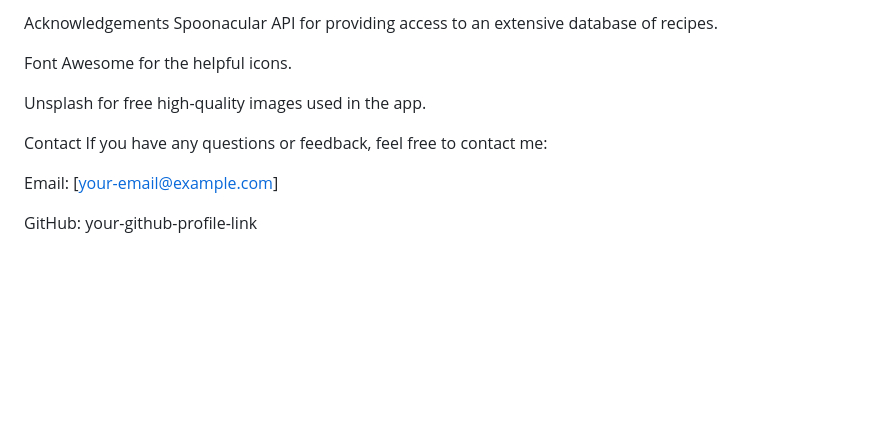
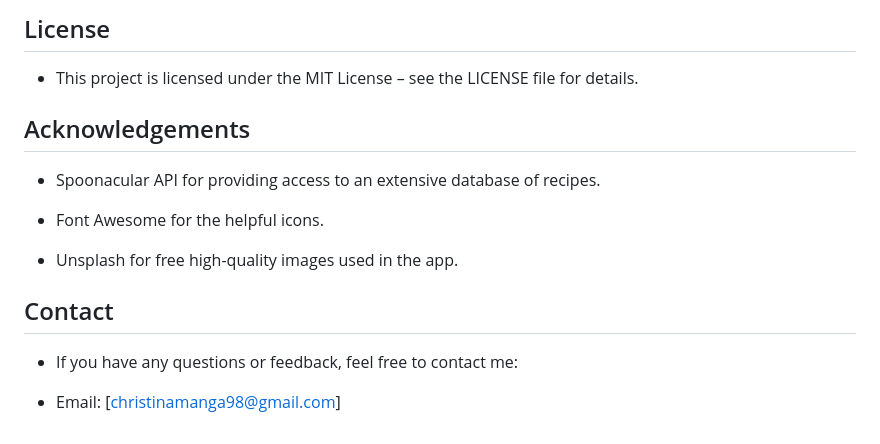
Before and after one commit to tinamanga/Meal-prep-App_project, a Markdown page: README.MD, the part around the change printed below. Rendered like a GitHub page; blank space fills up the shorter version.

```diff
--- a/README.MD
+++ b/README.MD
@@ -143,14 +133,15 @@ This project is licensed under the MIT License – see the LICENSE file for deta
 
-Acknowledgements
-Spoonacular API for providing access to an extensive database of recipes.
+## License
+- This project is licensed under the MIT License – see the LICENSE file for details.
 
-Font Awesome for the helpful icons.
+## Acknowledgements
+- Spoonacular API for providing access to an extensive database of recipes.
 
-Unsplash for free high-quality images used in the app.
+- Font Awesome for the helpful icons.
 
-Contact
-If you have any questions or feedback, feel free to contact me:
+- Unsplash for free high-quality images used in the app.
 
-Email: [your-email@example.com]
+## Contact
+- If you have any questions or feedback, feel free to contact me:
 
-GitHub: your-github-profile-link
+- Email: [christinamanga98@gmail.com]
```
Also changed, not shown: other parts of README.MD (+78 -88 lines).
